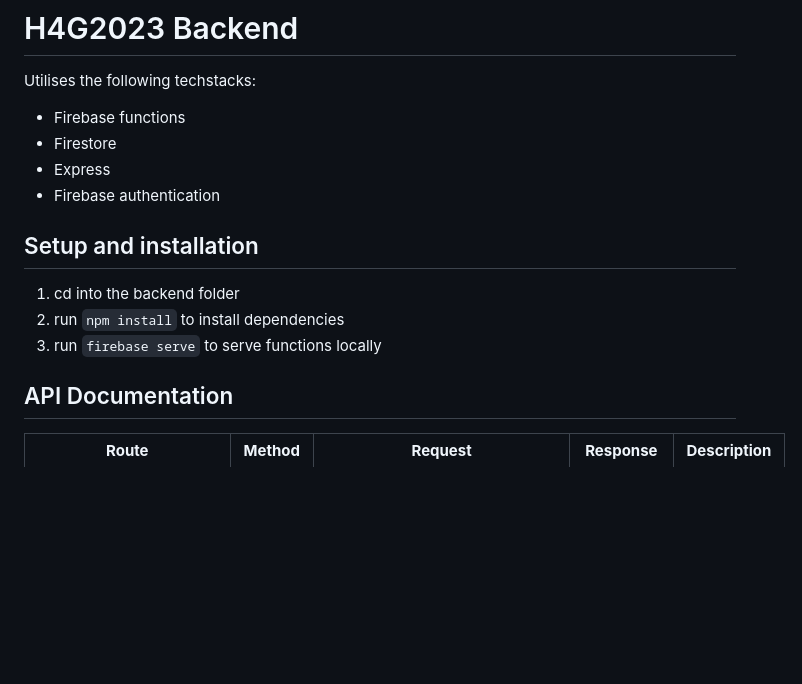
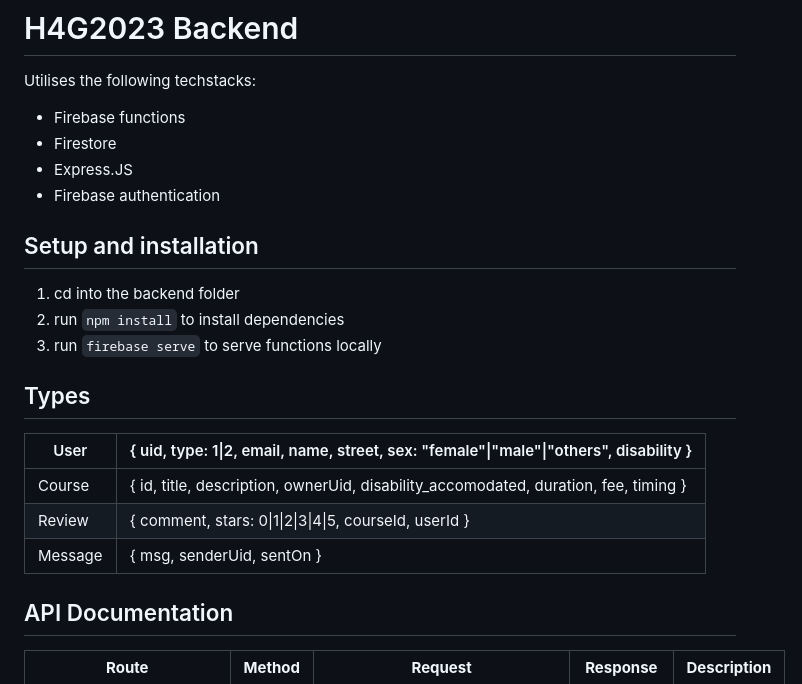
Before and after one commit to StanleyNeoh/H4G2023, a Markdown page: backend/README.md, the part around the change. Rendered like a GitHub page; blank space fills up the shorter version.

Commit message:
Add ERD

```diff
--- a/backend/README.md
+++ b/backend/README.md
@@ -3,13 +3,20 @@
 Utilises the following techstacks:
 * Firebase functions
 * Firestore
-* Express
+* Express.JS
 * Firebase authentication
 
 ## Setup and installation
 1. cd into the backend folder
 1. run `npm install` to install dependencies
 1. run `firebase serve` to serve functions locally
+
+## Types
+| User    | { uid, type: 1\|2, email, name, street, sex: "female"\|"male"\|"others", disability } |
+|---------|---------------------------------------------------------------------------------------|
+| Course  | { id, title, description, ownerUid, disability_accomodated, duration, fee, timing }   |
+| Review  | { comment, stars: 0\|1\|2\|3\|4\|5, courseId, userId }                                |
+| Message | { msg, senderUid, sentOn }                                                            |
 
 ## API Documentation
 
```
Also changed, not shown: README.md (+3 -0 lines), blobs/erd.png (added).
